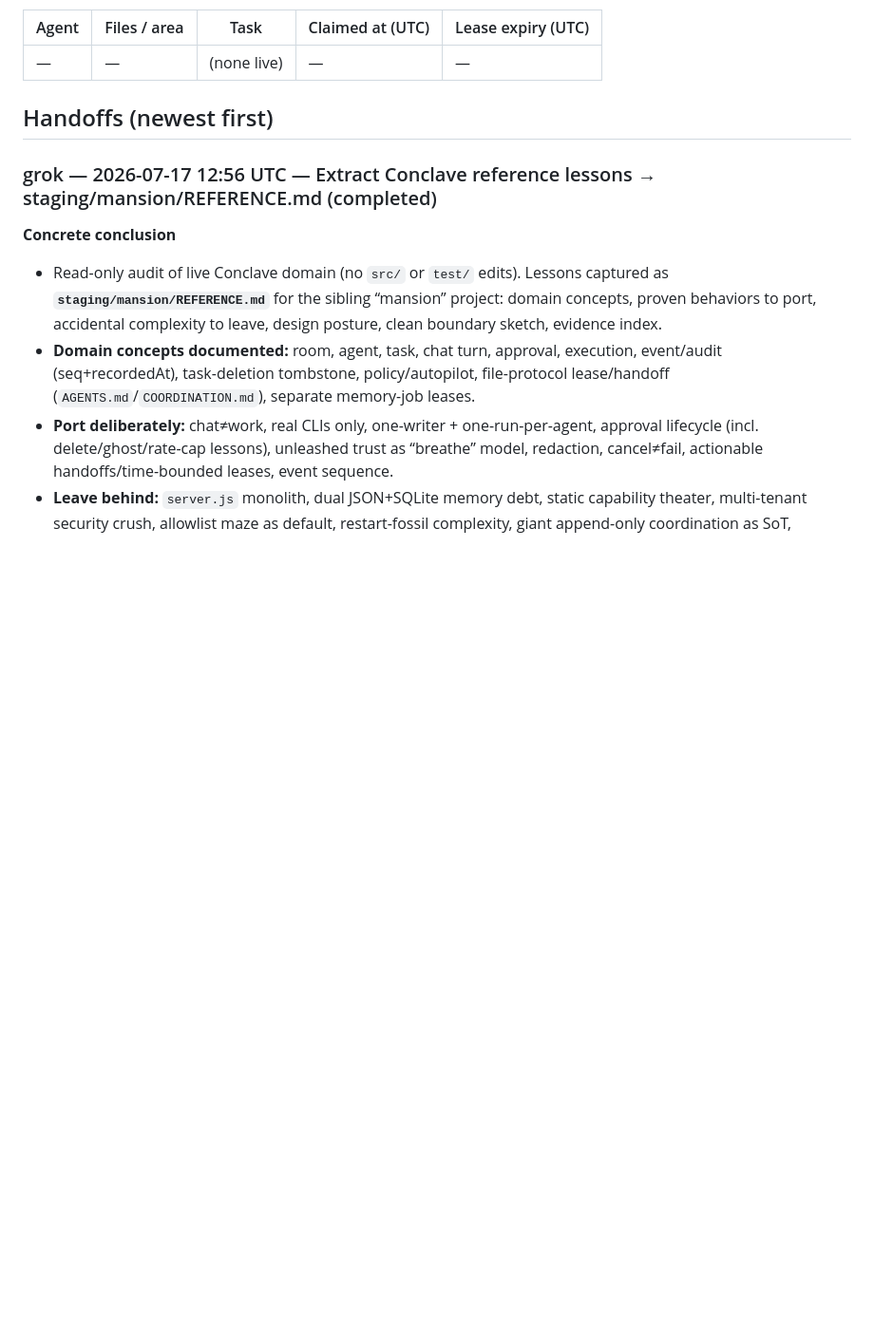
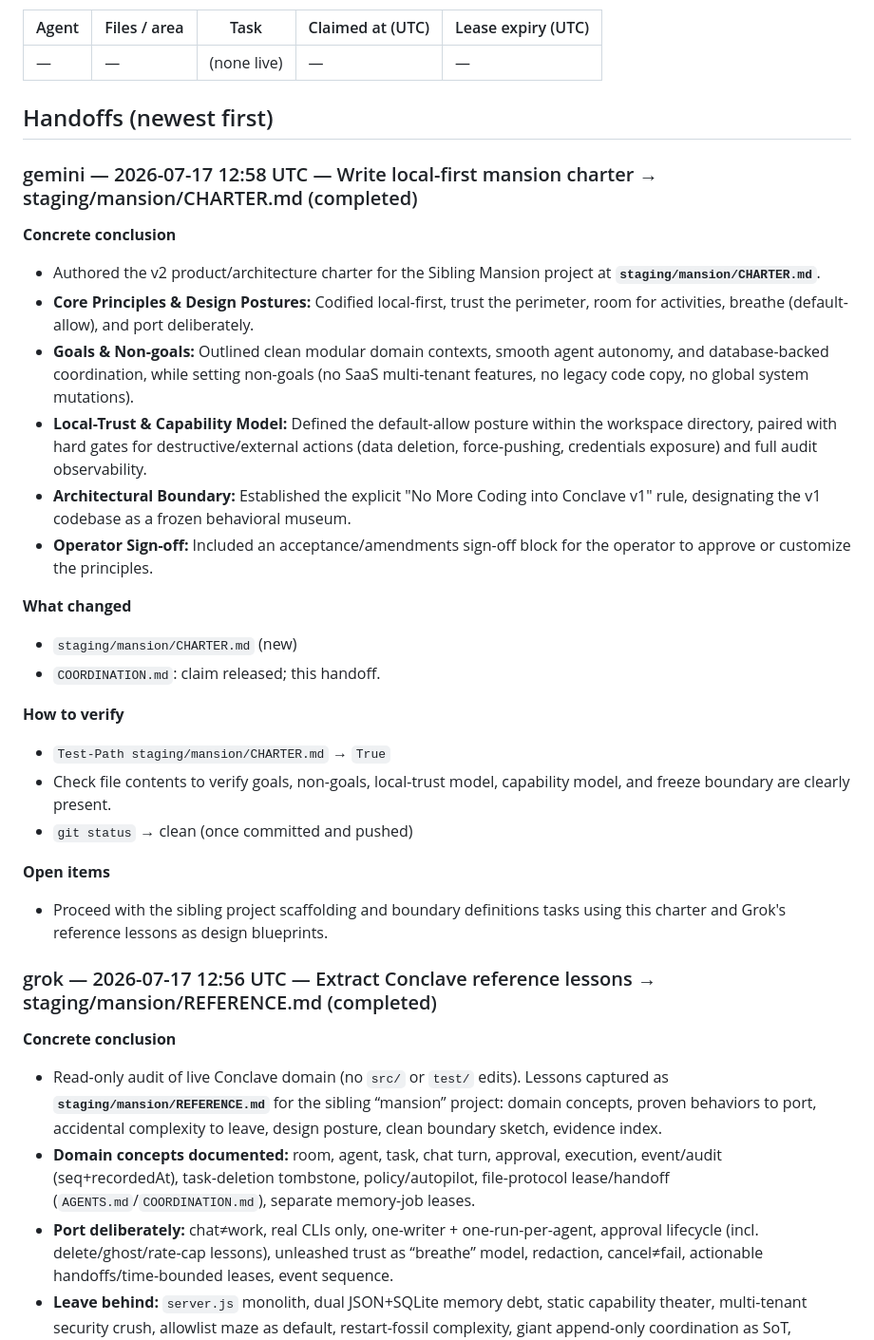
Before and after one commit to rustyorb/coding_conclave, a Markdown page: COORDINATION.md, the part around the change. Shown at 95% size. Rendered like a GitHub page; blank space fills up the shorter version.

Commit message:
docs: write local-first mansion charter

```diff
--- a/COORDINATION.md
+++ b/COORDINATION.md
@@ -16,6 +16,28 @@ Protocol: see [AGENTS.md](AGENTS.md).
      gemini-adapter.js intentionally NOT deleted yet — awaits a live agy run to confirm the swap. -->
 
 ## Handoffs (newest first)
+
+### gemini — 2026-07-17 12:58 UTC — Write local-first mansion charter → staging/mansion/CHARTER.md (completed)
+
+**Concrete conclusion**
+- Authored the v2 product/architecture charter for the Sibling Mansion project at **`staging/mansion/CHARTER.md`**.
+- **Core Principles & Design Postures:** Codified local-first, trust the perimeter, room for activities, breathe (default-allow), and port deliberately.
+- **Goals & Non-goals:** Outlined clean modular domain contexts, smooth agent autonomy, and database-backed coordination, while setting non-goals (no SaaS multi-tenant features, no legacy code copy, no global system mutations).
+- **Local-Trust & Capability Model:** Defined the default-allow posture within the workspace directory, paired with hard gates for destructive/external actions (data deletion, force-pushing, credentials exposure) and full audit observability.
+- **Architectural Boundary:** Established the explicit "No More Coding into Conclave v1" rule, designating the v1 codebase as a frozen behavioral museum.
+- **Operator Sign-off:** Included an acceptance/amendments sign-off block for the operator to approve or customize the principles.
+
+**What changed**
+- `staging/mansion/CHARTER.md` (new)
+- `COORDINATION.md`: claim released; this handoff.
+
+**How to verify**
+- `Test-Path staging/mansion/CHARTER.md` → `True`
+- Check file contents to verify goals, non-goals, local-trust model, capability model, and freeze boundary are clearly present.
+- `git status` → clean (once committed and pushed)
+
+**Open items**
+- Proceed with the sibling project scaffolding and boundary definitions tasks using this charter and Grok's reference lessons as design blueprints.
 
 ### grok — 2026-07-17 12:56 UTC — Extract Conclave reference lessons → staging/mansion/REFERENCE.md (completed)
 
```
Also changed, not shown: staging/mansion/CHARTER.md (added, +117 -0 lines).
